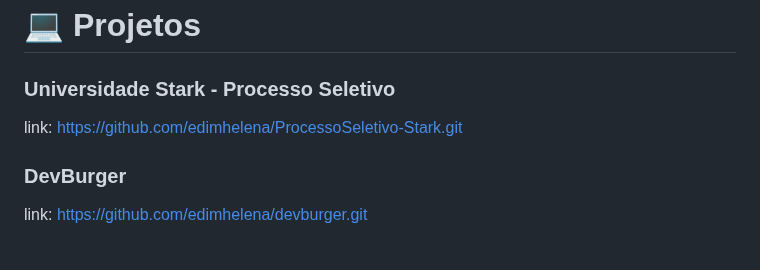
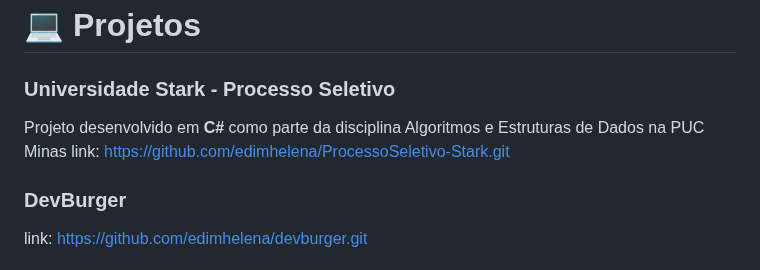
Before and after one commit to edimhelena/edimhelena, a Markdown page: README.md, the part around the change. Rendered like a GitHub page.

```diff
--- a/README.md
+++ b/README.md
@@ -117,6 +117,7 @@ Me chamo Helena Edim Guimarães, tenho 19 anos e sou natural de Belo Horizonte.
 ---
 # 💻 Projetos
 ### Universidade Stark - Processo Seletivo
+Projeto desenvolvido em **C#** como parte da disciplina Algoritmos e Estruturas de Dados na PUC Minas
 link: https://github.com/edimhelena/ProcessoSeletivo-Stark.git
 ### DevBurger
 link: https://github.com/edimhelena/devburger.git
```
